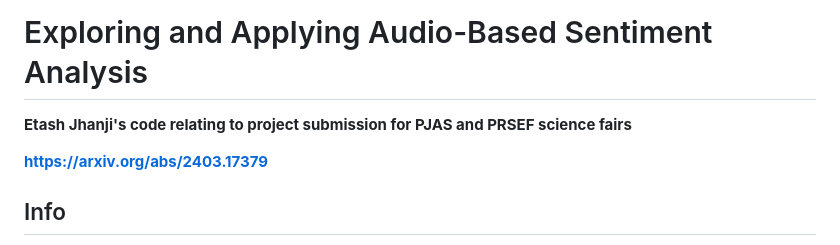
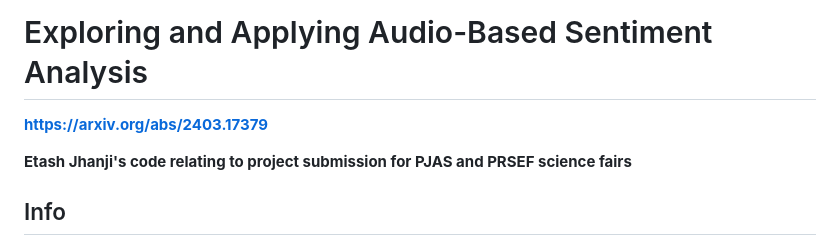
Before and after one commit to etashj/Exploring-and-Applying-Audio-Based-Sentiment-Analysis, a Markdown page: README.md, the part around the change. Rendered like a GitHub page.

```diff
--- a/README.md
+++ b/README.md
@@ -1,8 +1,8 @@
 # Exploring and Applying Audio-Based Sentiment Analysis
 
+**https://arxiv.org/abs/2403.17379**
+
 **Etash Jhanji's code relating to project submission for PJAS and PRSEF science fairs**
-
-**https://arxiv.org/abs/2403.17379**
 
 ## Info
 Sentiment analysis is a continuously explored area of text processing that deals with the computational analysis of opinions, sentiments, and subjectivity of text. However, this idea is not limited to text, in fact, it could be applied to other modalities. In reality, humans do not express themselves in text as deeply as in speech or music. The ability of a computational model to interpret musical emotions is not as deeply explored and could have implications and uses beyond a computation discovery, in uses for therapy and music queuing.
```
